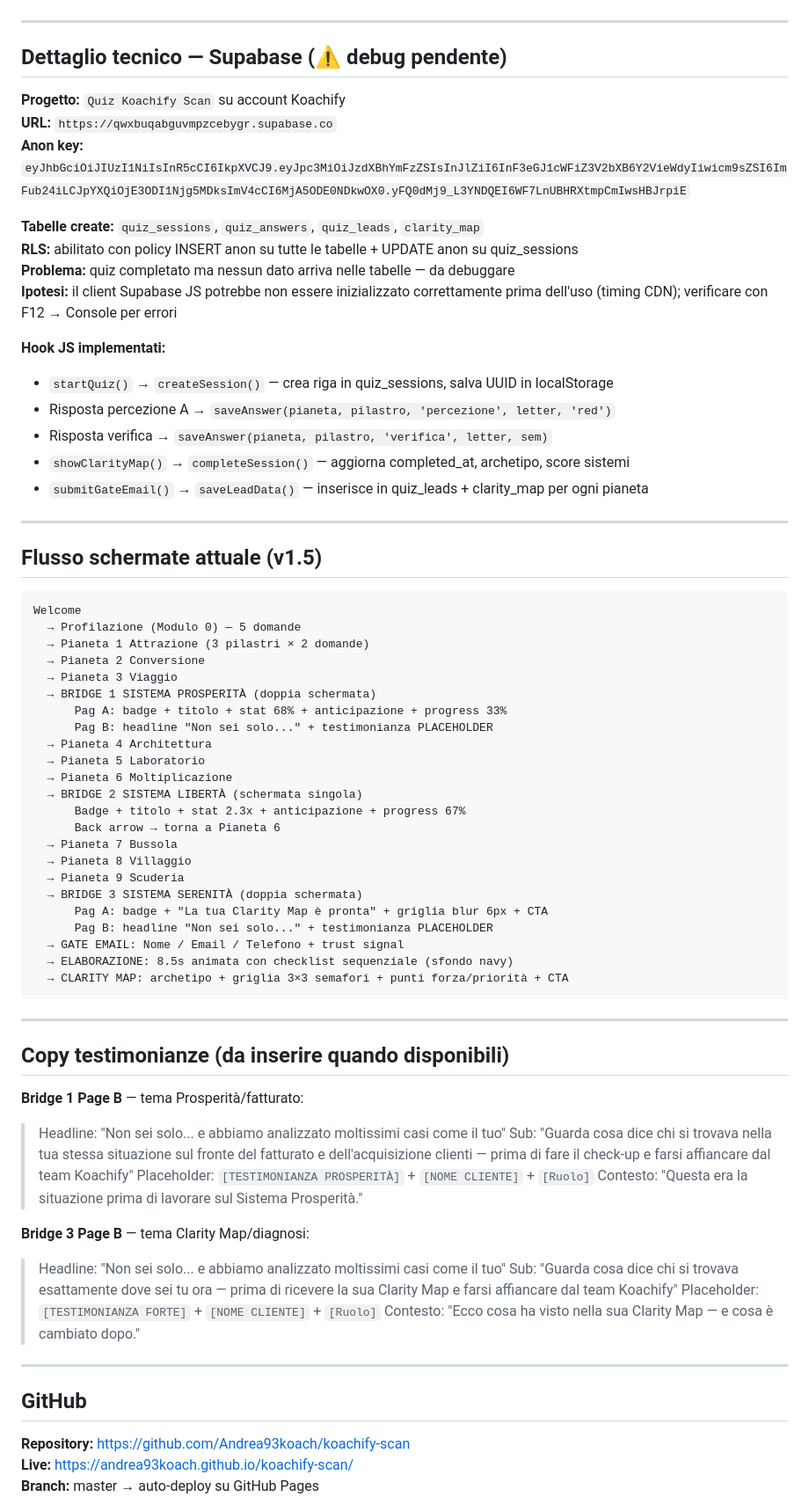
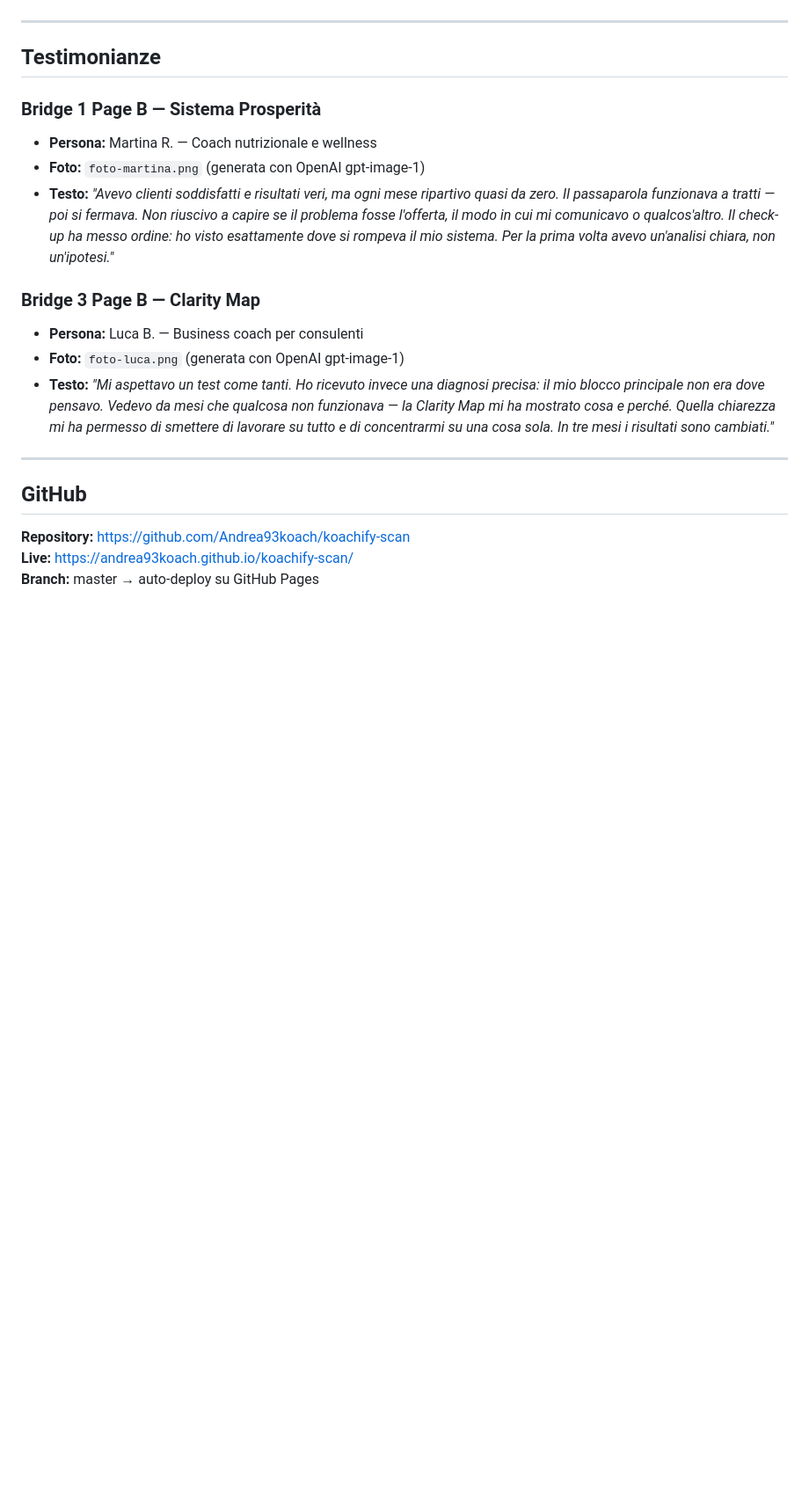
Before and after one commit to Andrea93koach/koachify-scan, a Markdown page: KOACHIFY-SCAN.md, the part around one of its changes. Shown at 88% size. GitHub-like rendering; blank space fills up the shorter version.

````diff
--- a/KOACHIFY-SCAN.md
+++ b/KOACHIFY-SCAN.md
@@ -279,69 +315,17 @@ Struttura visiva standard tutti i bridge:
 
 ---
 
-## Dettaglio tecnico — Supabase (⚠️ debug pendente)
+## Testimonianze
 
-**Progetto:** `Quiz Koachify Scan` su account Koachify
-**URL:** `https://qwxbuqabguvmpzcebygr.supabase.co`
-**Anon key:** `eyJhbGciOiJIUzI1NiIsInR5cCI6IkpXVCJ9.eyJpc3MiOiJzdXBhYmFzZSIsInJlZiI6InF3eGJ1cWFiZ3V2bXB6Y2VieWdyIiwicm9sZSI6ImFub24iLCJpYXQiOjE3ODI1Njg5MDksImV4cCI6MjA5ODE0NDkwOX0.yFQ0dMj9_L3YNDQEI6WF7LnUBHRXtmpCmIwsHBJrpiE`
+### Bridge 1 Page B — Sistema Prosperità
+- **Persona:** Martina R. — Coach nutrizionale e wellness
+- **Foto:** `foto-martina.png` (generata con OpenAI gpt-image-1)
+- **Testo:** *"Avevo clienti soddisfatti e risultati veri, ma ogni mese ripartivo quasi da zero. Il passaparola funzionava a tratti — poi si fermava. Non riuscivo a capire se il problema fosse l'offerta, il modo in cui mi comunicavo o qualcos'altro. Il check-up ha messo ordine: ho visto esattamente dove si rompeva il mio sistema. Per la prima volta avevo un'analisi chiara, non un'ipotesi."*
 
-**Tabelle create:** `quiz_sessions`, `quiz_answers`, `quiz_leads`, `clarity_map`
-**RLS:** abilitato con policy INSERT anon su tutte le tabelle + UPDATE anon su quiz_sessions
-**Problema:** quiz completato ma nessun dato arriva nelle tabelle — da debuggare
-**Ipotesi:** il client Supabase JS potrebbe non essere inizializzato correttamente prima dell'uso (timing CDN); verificare con F12 → Console per errori
-
-**Hook JS implementati:**
-- `startQuiz()` → `createSession()` — crea riga in quiz_sessions, salva UUID in localStorage
-- Risposta percezione A → `saveAnswer(pianeta, pilastro, 'percezione', letter, 'red')`
-- Risposta verifica → `saveAnswer(pianeta, pilastro, 'verifica', letter, sem)`
-- `showClarityMap()` → `completeSession()` — aggiorna completed_at, archetipo, score sistemi
-- `submitGateEmail()` → `saveLeadData()` — inserisce in quiz_leads + clarity_map per ogni pianeta
-
----
-
-## Flusso schermate attuale (v1.5)
-
-```
-Welcome
-  → Profilazione (Modulo 0) — 5 domande
-  → Pianeta 1 Attrazione (3 pilastri × 2 domande)
-  → Pianeta 2 Conversione
-  → Pianeta 3 Viaggio
-  → BRIDGE 1 SISTEMA PROSPERITÀ (doppia schermata)
-      Pag A: badge + titolo + stat 68% + anticipazione + progress 33%
-      Pag B: headline "Non sei solo..." + testimonianza PLACEHOLDER
-  → Pianeta 4 Architettura
-  → Pianeta 5 Laboratorio
-  → Pianeta 6 Moltiplicazione
-  → BRIDGE 2 SISTEMA LIBERTÀ (schermata singola)
-      Badge + titolo + stat 2.3x + anticipazione + progress 67%
-      Back arrow → torna a Pianeta 6
-  → Pianeta 7 Bussola
-  → Pianeta 8 Villaggio
-  → Pianeta 9 Scuderia
-  → BRIDGE 3 SISTEMA SERENITÀ (doppia schermata)
-      Pag A: badge + "La tua Clarity Map è pronta" + griglia blur 6px + CTA
-      Pag B: headline "Non sei solo..." + testimonianza PLACEHOLDER
-  → GATE EMAIL: Nome / Email / Telefono + trust signal
-  → ELABORAZIONE: 8.5s animata con checklist sequenziale (sfondo navy)
-  → CLARITY MAP: archetipo + griglia 3×3 semafori + punti forza/priorità + CTA
-```
-
----
-
-## Copy testimonianze (da inserire quando disponibili)
-
-**Bridge 1 Page B** — tema Prosperità/fatturato:
-> Headline: "Non sei solo... e abbiamo analizzato moltissimi casi come il tuo"
-> Sub: "Guarda cosa dice chi si trovava nella tua stessa situazione sul fronte del fatturato e dell'acquisizione clienti — prima di fare il check-up e farsi affiancare dal team Koachify"
-> Placeholder: `[TESTIMONIANZA PROSPERITÀ]` + `[NOME CLIENTE]` + `[Ruolo]`
-> Contesto: "Questa era la situazione prima di lavorare sul Sistema Prosperità."
-
-**Bridge 3 Page B** — tema Clarity Map/diagnosi:
-> Headline: "Non sei solo... e abbiamo analizzato moltissimi casi come il tuo"
-> Sub: "Guarda cosa dice chi si trovava esattamente dove sei tu ora — prima di ricevere la sua Clarity Map e farsi affiancare dal team Koachify"
-> Placeholder: `[TESTIMONIANZA FORTE]` + `[NOME CLIENTE]` + `[Ruolo]`
-> Contesto: "Ecco cosa ha visto nella sua Clarity Map — e cosa è cambiato dopo."
+### Bridge 3 Page B — Clarity Map
+- **Persona:** Luca B. — Business coach per consulenti
+- **Foto:** `foto-luca.png` (generata con OpenAI gpt-image-1)
+- **Testo:** *"Mi aspettavo un test come tanti. Ho ricevuto invece una diagnosi precisa: il mio blocco principale non era dove pensavo. Vedevo da mesi che qualcosa non funzionava — la Clarity Map mi ha mostrato cosa e perché. Quella chiarezza mi ha permesso di smettere di lavorare su tutto e di concentrarmi su una cosa sola. In tre mesi i risultati sono cambiati."*
 
 ---
 
````
Also changed, not shown: other parts of KOACHIFY-SCAN.md (+214 -184 lines).
